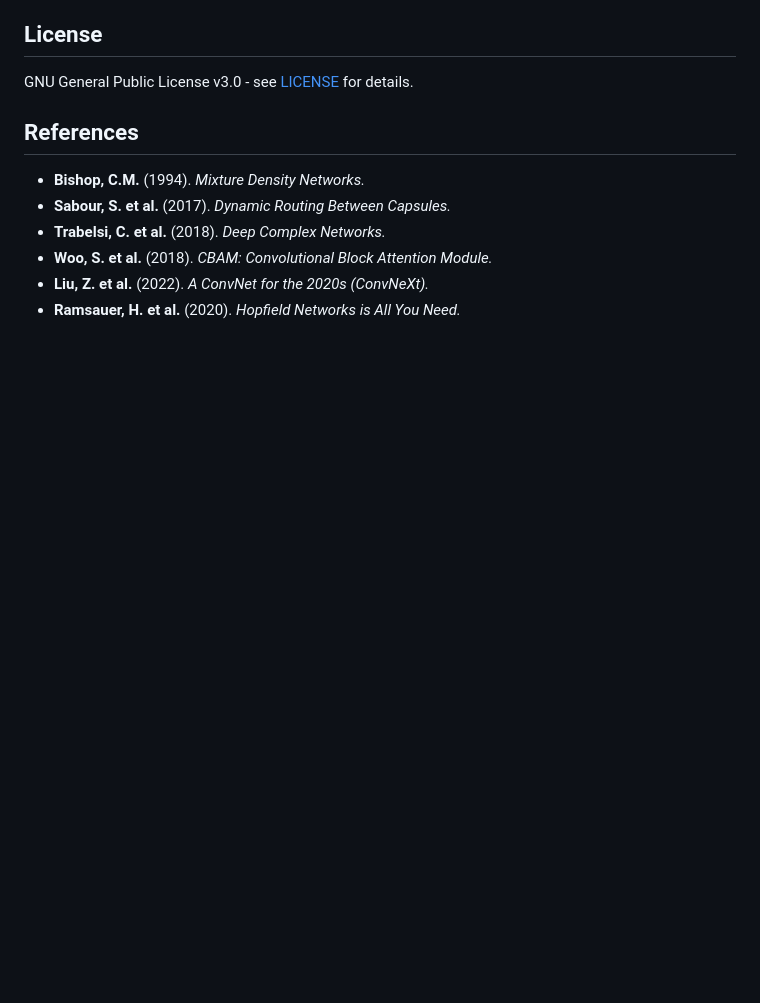
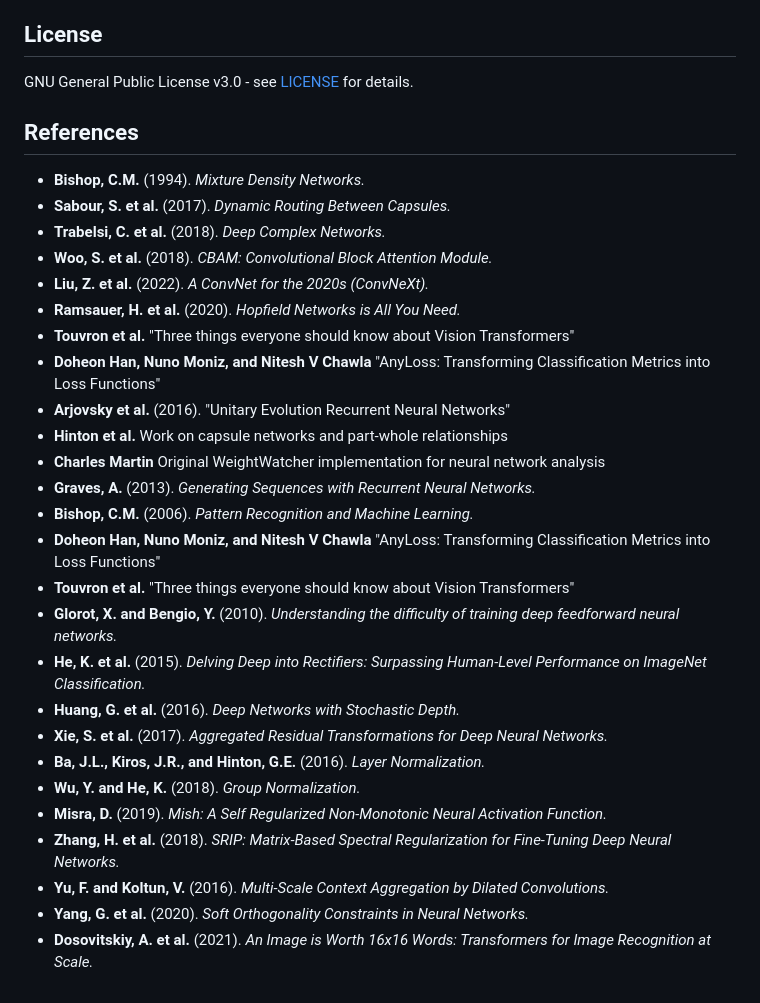
Before and after one commit to NikolasMarkou/dl_techniques, a Markdown page: README.md, the part around the change. Rendered like a GitHub page; blank space fills up the shorter version.

Commit message:
[readme] updated readme, more references

```diff
--- a/README.md
+++ b/README.md
@@ -317,3 +317,23 @@ GNU General Public License v3.0 - see [LICENSE](LICENSE) for details.
 - **Woo, S. et al.** (2018). _CBAM: Convolutional Block Attention Module._
 - **Liu, Z. et al.** (2022). _A ConvNet for the 2020s (ConvNeXt)._
 - **Ramsauer, H. et al.** (2020). _Hopfield Networks is All You Need._
+- **Touvron et al.** "Three things everyone should know about Vision Transformers"
+- **Doheon Han, Nuno Moniz, and Nitesh V Chawla** "AnyLoss: Transforming Classification Metrics into Loss Functions"
+- **Arjovsky et al.** (2016). "Unitary Evolution Recurrent Neural Networks"
+- **Hinton et al.** Work on capsule networks and part-whole relationships
+- **Charles Martin** Original WeightWatcher implementation for neural network analysis
+- **Graves, A.** (2013). _Generating Sequences with Recurrent Neural Networks._
+- **Bishop, C.M.** (2006). _Pattern Recognition and Machine Learning._
+- **Doheon Han, Nuno Moniz, and Nitesh V Chawla** "AnyLoss: Transforming Classification Metrics into Loss Functions"
+- **Touvron et al.** "Three things everyone should know about Vision Transformers"
+- **Glorot, X. and Bengio, Y.** (2010). _Understanding the difficulty of training deep feedforward neural networks._
+- **He, K. et al.** (2015). _Delving Deep into Rectifiers: Surpassing Human-Level Performance on ImageNet Classification._
+- **Huang, G. et al.** (2016). _Deep Networks with Stochastic Depth._
+- **Xie, S. et al.** (2017). _Aggregated Residual Transformations for Deep Neural Networks._
+- **Ba, J.L., Kiros, J.R., and Hinton, G.E.** (2016). _Layer Normalization._
+- **Wu, Y. and He, K.** (2018). _Group Normalization._
+- **Misra, D.** (2019). _Mish: A Self Regularized Non-Monotonic Neural Activation Function._
+- **Zhang, H. et al.** (2018). _SRIP: Matrix-Based Spectral Regularization for Fine-Tuning Deep Neural Networks._
+- **Yu, F. and Koltun, V.** (2016). _Multi-Scale Context Aggregation by Dilated Convolutions._
+- **Yang, G. et al.** (2020). _Soft Orthogonality Constraints in Neural Networks._
+- **Dosovitskiy, A. et al.** (2021). _An Image is Worth 16x16 Words: Transformers for Image Recognition at Scale._
```
